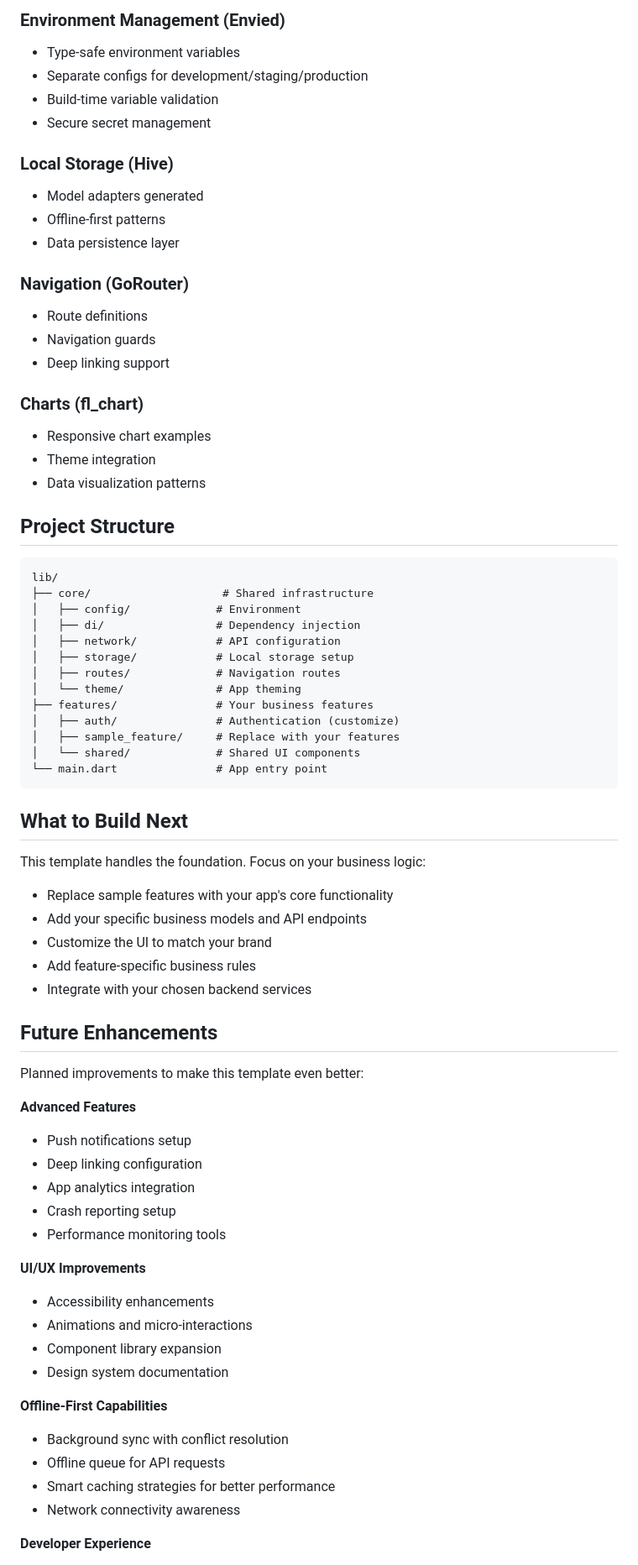
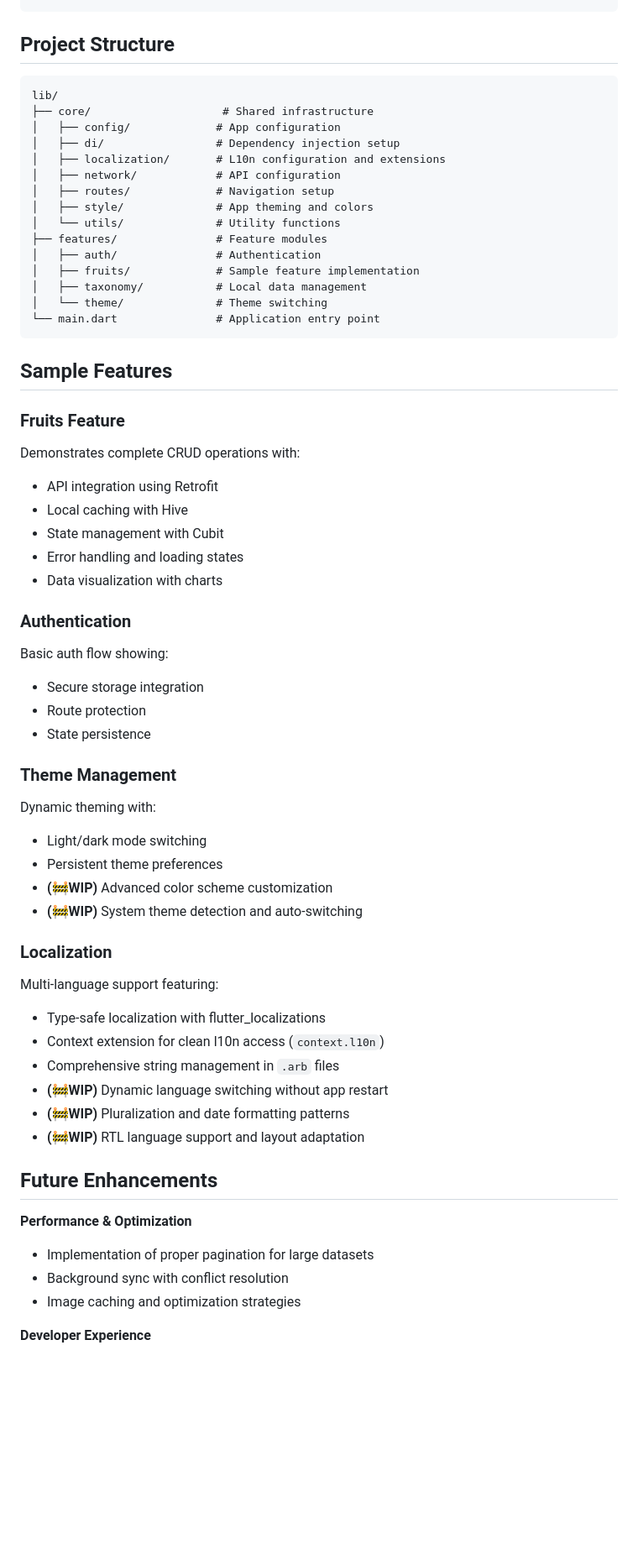
Before and after one commit to boonyongyang/flutter_bloc_starter_kit, a Markdown page: README.md, the part around the change printed below. Shown: that part at 84% size. GitHub-like rendering; blank space fills up the shorter version.

Commit message:
📝 Update README.md: streamline project overview, enhance key features section, and improve quick start instructions for better clarity and usability.

````diff
--- a/README.md
+++ b/README.md
@@ -329,73 +191,61 @@ flutter test --coverage               # With coverage
-### Environment Management (Envied)
-- Type-safe environment variables
-- Separate configs for development/staging/production
-- Build-time variable validation
-- Secure secret management
-
-### Local Storage (Hive)
-- Model adapters generated
-- Offline-first patterns
-- Data persistence layer
-
-### Navigation (GoRouter)
-- Route definitions
-- Navigation guards
-- Deep linking support
-
-### Charts (fl_chart)
-- Responsive chart examples
-- Theme integration
-- Data visualization patterns
 
 ## Project Structure
 
 ```
 lib/
 ├── core/                    # Shared infrastructure
-│   ├── config/             # Environment
-│   ├── di/                 # Dependency injection
+│   ├── config/             # App configuration
+│   ├── di/                 # Dependency injection setup
+│   ├── localization/       # L10n configuration and extensions
 │   ├── network/            # API configuration
-│   ├── storage/            # Local storage setup
-│   ├── routes/             # Navigation routes
-│   └── theme/              # App theming
-├── features/               # Your business features
-│   ├── auth/               # Authentication (customize)
-│   ├── sample_feature/     # Replace with your features
-│   └── shared/             # Shared UI components
-└── main.dart               # App entry point
+│   ├── routes/             # Navigation setup
+│   ├── style/              # App theming and colors
+│   └── utils/              # Utility functions
+├── features/               # Feature modules
+│   ├── auth/               # Authentication
+│   ├── fruits/             # Sample feature implementation
+│   ├── taxonomy/           # Local data management
+│   └── theme/              # Theme switching
+└── main.dart               # Application entry point
 ```
 
-## What to Build Next
+## Sample Features
 
-This template handles the foundation. Focus on your business logic:
+### Fruits Feature
+Demonstrates complete CRUD operations with:
+- API integration using Retrofit
+- Local caching with Hive
+- State management with Cubit
+- Error handling and loading states
+- Data visualization with charts
 
-- Replace sample features with your app's core functionality
-- Add your specific business models and API endpoints
-- Customize the UI to match your brand
-- Add feature-specific business rules
-- Integrate with your chosen backend services
+### Authentication
+Basic auth flow showing:
+- Secure storage integration
+- Route protection
+- State persistence
+
+### Theme Management
+Dynamic theming with:
+- Light/dark mode switching
+- Persistent theme preferences
+- **(🚧WIP)** Advanced color scheme customization
+- **(🚧WIP)** System theme detection and auto-switching
+
+### Localization
+Multi-language support featuring:
+- Type-safe localization with flutter_localizations
+- Context extension for clean l10n access (`context.l10n`)
+- Comprehensive string management in `.arb` files
+- **(🚧WIP)** Dynamic language switching without app restart
+- **(🚧WIP)** Pluralization and date formatting patterns
+- **(🚧WIP)** RTL language support and layout adaptation
 
 ## Future Enhancements
 
-Planned improvements to make this template even better:
-
-**Advanced Features**
-- Push notifications setup
-- Deep linking configuration
-- App analytics integration
-- Crash reporting setup
-- Performance monitoring tools
-
-**UI/UX Improvements**
-- Accessibility enhancements
-- Animations and micro-interactions
-- Component library expansion
-- Design system documentation
-
-**Offline-First Capabilities**
+**Performance & Optimization**
+- Implementation of proper pagination for large datasets
 - Background sync with conflict resolution
-- Offline queue for API requests
-- Smart caching strategies for better performance
-- Network connectivity awareness
+- Image caching and optimization strategies
 
 **Developer Experience**
````
Also changed, not shown: other parts of README.md (+147 -274 lines).
